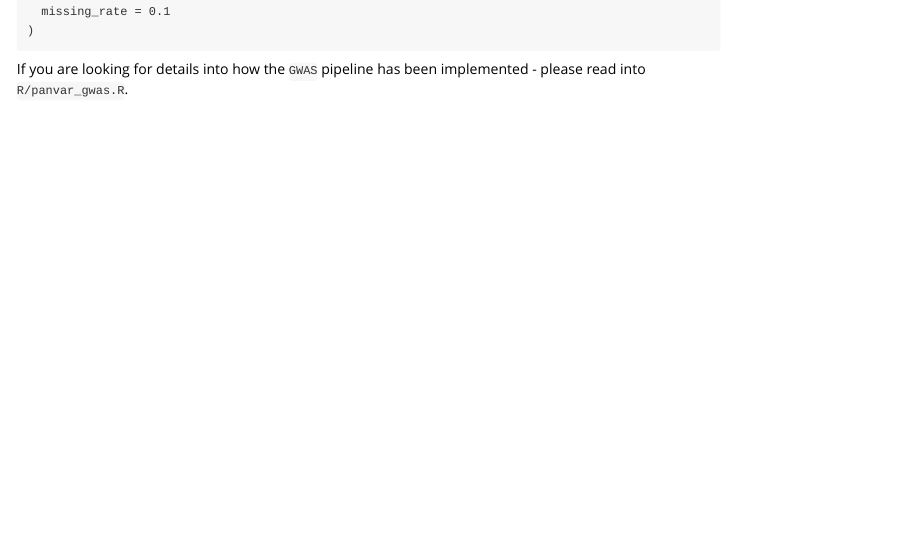
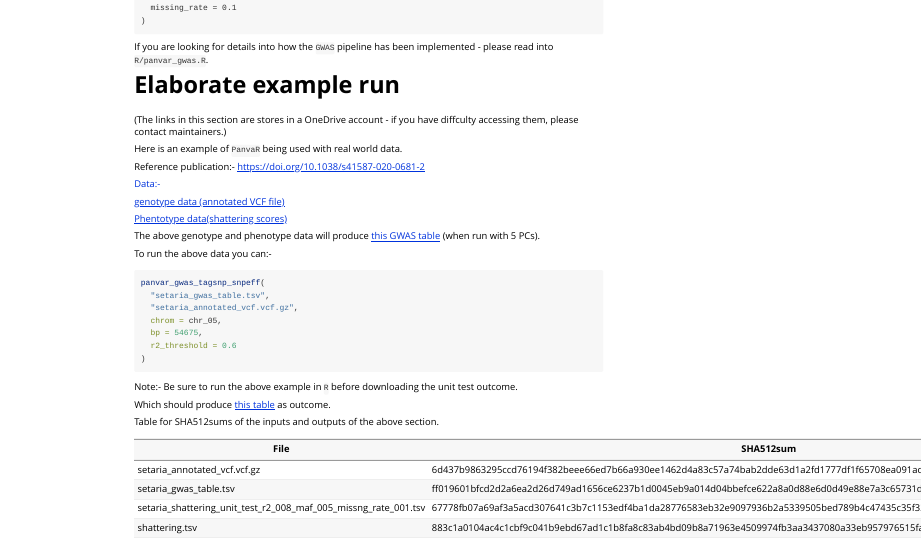
Before and after one commit to danforthcenter/panvaR, an R Markdown document (vignettes/panvaR.Rmd): the page in a window 1100 px wide, from 1720 px down before the commit and from 1150 px down after it, so that both start at the same text. Rendered offline with R 4.5, knitr and Pandoc, with nearby package versions.

Commit message:
README.md:- 	Asking the user to browse the vignettes.
apply_maf.r:-
	Adding examples to the documentation

general_popgen_functions.r:-
	Updated error messages.

panvar_gwas.r:-
	Giving the user the ability to turn the correlation test off.

panvar.r:-
	Added examples and a `proper_tbi` check.

weight_table.r:-
	Added annotations.

panvaR.Rmd:-
	Added an elaborate example run and access to data on the OneDrive.

````diff
--- a/vignettes/panvaR.Rmd
+++ b/vignettes/panvaR.Rmd
@@ -95,3 +95,44 @@
 ```
 
 If you are looking for details into how the `GWAS` pipeline has been implemented - please read into `R/panvar_gwas.R`.
+
+
+# Elaborate example run
+
+(The links in this section are stores in a OneDrive account - if you have diffculty accessing them, please contact maintainers.)
+
+Here is an example of `PanvaR` being used with real world data.
+
+Reference publication:- https://doi.org/10.1038/s41587-020-0681-2
+
+Data:-
+
+[genotype data (annotated VCF file)](https://ddpsc-my.sharepoint.com/:u:/g/personal/rdhakal_danforthcenter_org/EdfaZqrVgA1BuXfr275_jZ4B8s6BqjdP8x6ZIbSQHh2FgA?e=MWa9vP)
+
+[Phentotype data(shattering scores)](https://ddpsc-my.sharepoint.com/:u:/g/personal/rdhakal_danforthcenter_org/EdfaZqrVgA1BuXfr275_jZ4B8s6BqjdP8x6ZIbSQHh2FgA?e=MWa9vP)
+
+The above genotype and phenotype data will produce [this GWAS table](https://ddpsc-my.sharepoint.com/:u:/g/personal/rdhakal_danforthcenter_org/Eb52QTajVw9FgELlyvKaWvkB6sA9I0yPTF_WdIPh3hytSw?e=kDOMXd) (when run with 5 PCs).
+
+To run the above data you can:-
+
+```r
+panvar_gwas_tagsnp_snpeff(
+  "setaria_gwas_table.tsv",
+  "setaria_annotated_vcf.vcf.gz",
+  chrom = chr_05,
+  bp = 54675,
+  r2_threshold = 0.6
+)
+```
+Note:- Be sure to run the above example in `R` before downloading the unit test outcome.
+
+Which should produce [this table](https://ddpsc-my.sharepoint.com/:u:/g/personal/rdhakal_danforthcenter_org/ETUszsHynbdAnb4WaWbJ8kYBDRhsxsGAaXOrBRzOAE3LbA?e=FoJolr) as outcome.
+
+Table for SHA512sums of the inputs and outputs of the above section.
+
+| File                                                            | SHA512sum                                                                                                                        |
+| --------------------------------------------------------------- | -------------------------------------------------------------------------------------------------------------------------------- |
+| setaria_annotated_vcf.vcf.gz                                    | 6d437b9863295ccd76194f382beee66ed7b66a930ee1462d4a83c57a74bab2dde63d1a2fd1777df1f65708ea091adb190a9e16eb65f53c28ed6afb8e706c9629 |
+| setaria_gwas_table.tsv                                          | ff019601bfcd2d2a6ea2d26d749ad1656ce6237b1d0045eb9a014d04bbefce622a8a0d88e6d0d49e88e7a3c65731d48ae7fc9b01a537fb432f328022e823ac17 |
+| setaria_shattering_unit_test_r2_008_maf_005_missng_rate_001.tsv | 67778fb07a69af3a5acd307641c3b7c1153edf4ba1da28776583eb32e9097936b2a5339505bed789b4c47435c35f32762cf56543d933f7f7e59fe94cd51f910b |
+| shattering.tsv                                                  | 883c1a0104ac4c1cbf9c041b9ebd67ad1c1b8fa8c83ab4bd09b8a71963e4509974fb3aa3437080a33eb957976515fa45b69328525fe5862cf66603df2f9c56c5 |
````
Also changed, not shown: R/apply_maf.r (+4 -0 lines), R/general_popgen_functions.R (+7 -5 lines), R/panvar.r (+13 -1 lines), R/panvar_gwas.r (+13 -7 lines), R/weight_table.r (+8 -0 lines), README.md.
